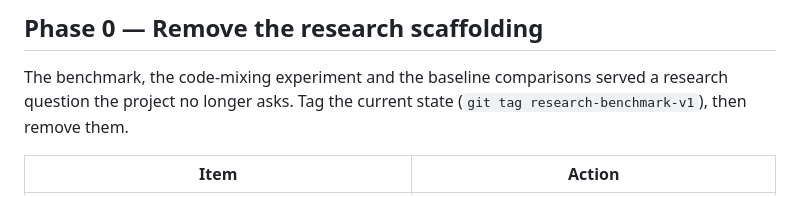
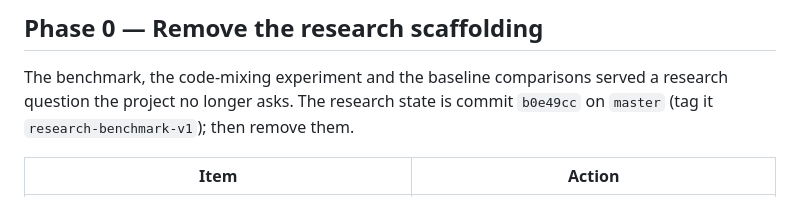
Before and after one commit to kanishk5676/tn-schemematch, a Markdown page: docs/product-plan.md, the part around the change. Drawn GitHub-style.

```diff
--- a/docs/product-plan.md
+++ b/docs/product-plan.md
@@ -57,8 +57,8 @@ Finish a phase only when its **Done when** list holds and the test suite is gree
 ## Phase 0 — Remove the research scaffolding
 
 The benchmark, the code-mixing experiment and the baseline comparisons served a research
-question the project no longer asks. Tag the current state (`git tag
-research-benchmark-v1`), then remove them.
+question the project no longer asks. The research state is commit `b0e49cc` on
+`master` (tag it `research-benchmark-v1`); then remove them.
 
 | Item | Action |
 |---|---|
```
Also changed, not shown: README.md (+1 -1 lines).
